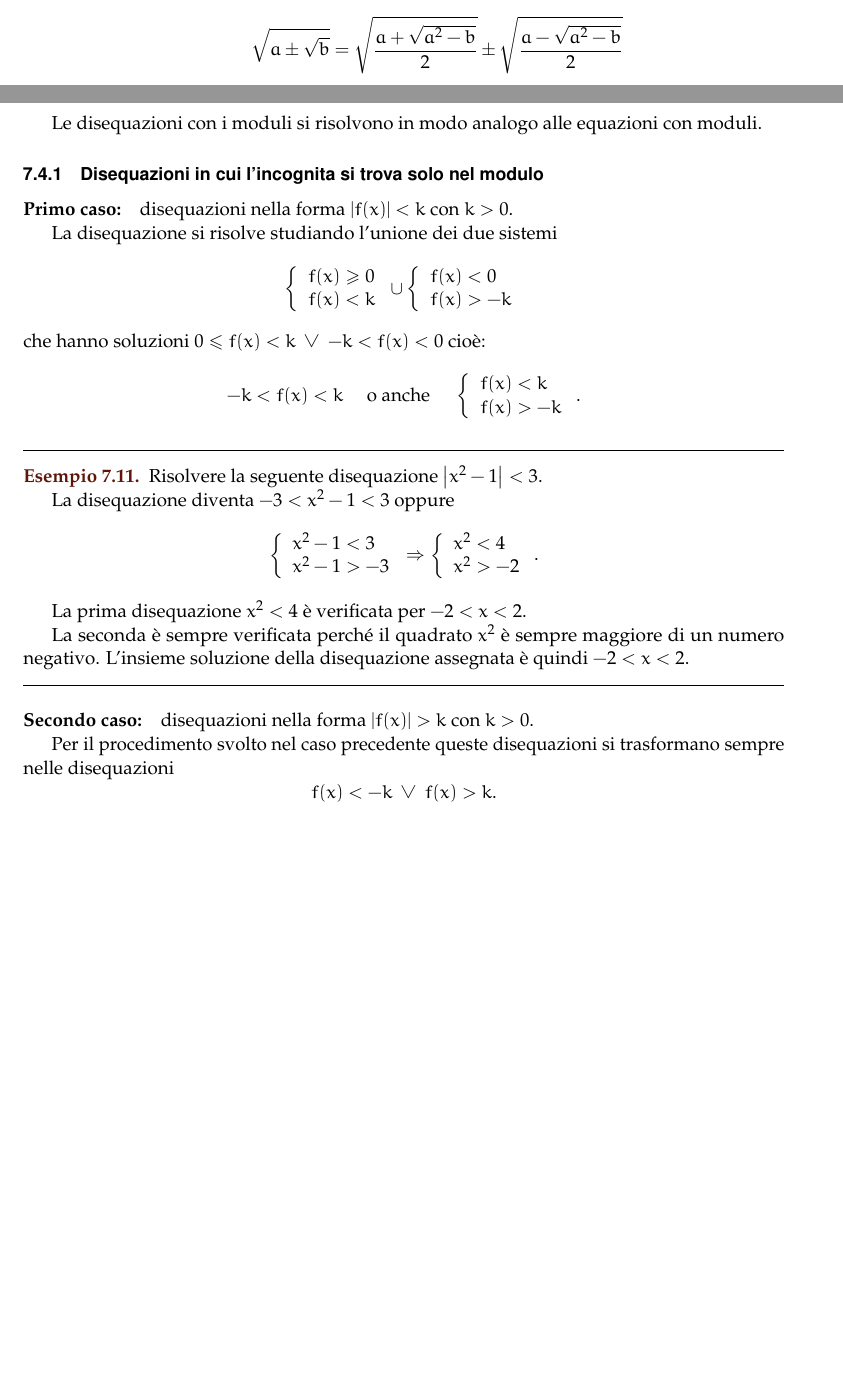
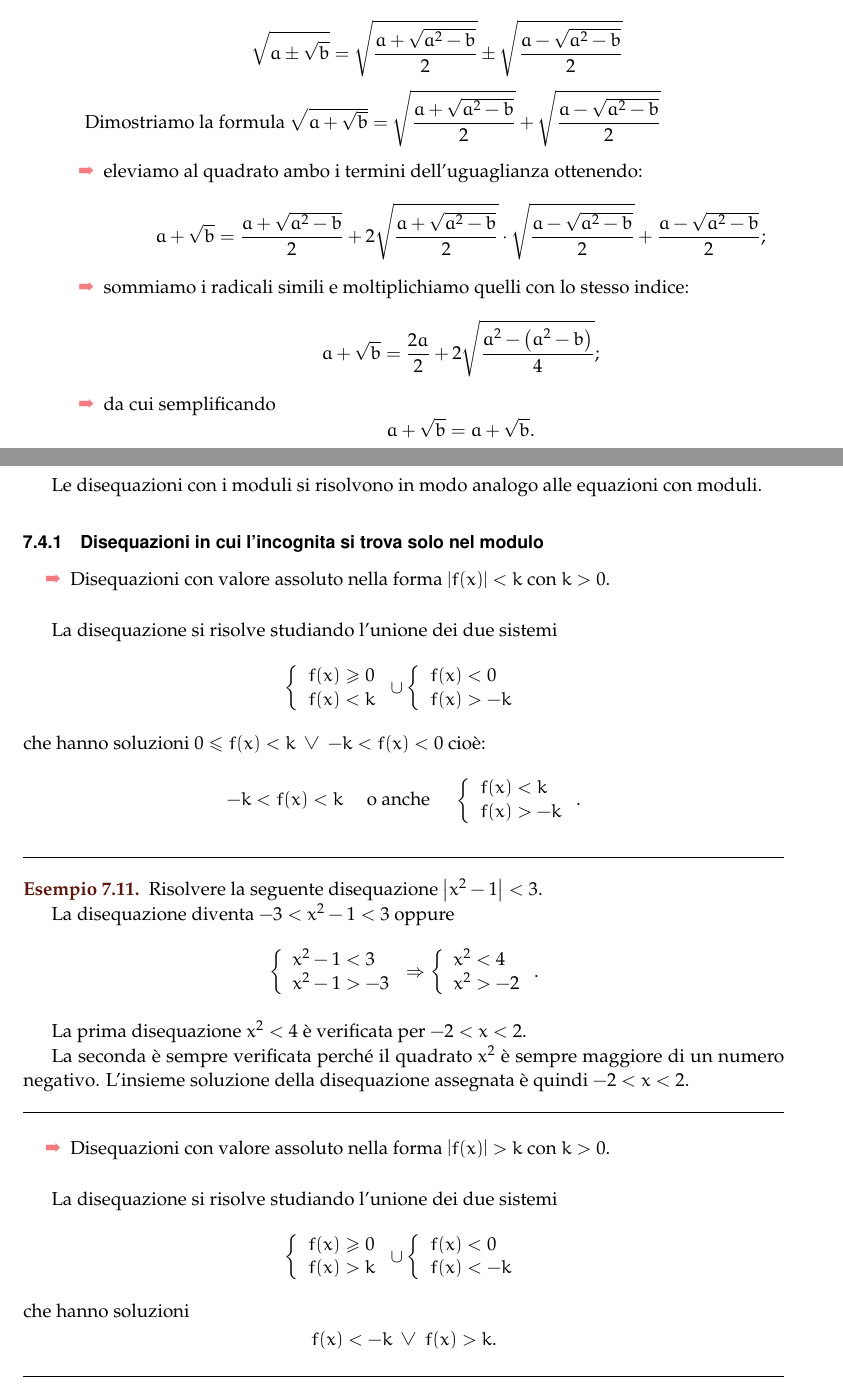
Before and after one commit to karbonk/matc3-algebra2, a LaTeX document (algebra2_4ed_completo.tex, which reads chap/02_radicali.tex, chap/07_eqmod.tex): two parts of pages 42 and 225 of 278, joined at a grey line, cut so that both start at the same text, the shorter picture padded with empty space. Compiled offline with pdfLaTeX.

Commit message:
correzione errori e dimostrazione radicali doppi

```diff
--- a/chap/02_radicali.tex
+++ b/chap/02_radicali.tex
@@ -732,6 +732,21 @@ Se l'espressione $a^2-b$ è un quadrato perfetto, i radicali doppi possono esser
 \sqrt{a\pm \sqrt b}=\sqrt{\dfrac{a+\sqrt{a^2-b}} 2}\pm \sqrt{\dfrac{a-\sqrt{a^2-b}} 2}
 \end{equation*}
 
+Dimostriamo la formula $\sqrt{a+ \sqrt b}=\sqrt{\dfrac{a+\sqrt{a^2-b}} 2}+ \sqrt{\dfrac{a-\sqrt{a^2-b}} 2}$
+\begin{itemize*}
+\item eleviamo al quadrato ambo i termini dell'uguaglianza ottenendo:
+\[a+ \sqrt b=\dfrac{a+\sqrt{a^2-b}}{2} +2\sqrt{\dfrac{a+\sqrt{a^2-b}}{2}}\cdot\sqrt{\dfrac{a-\sqrt{a^2-b}}{2}}+\dfrac{a-\sqrt{a^2-b}} 2;
+\]
+\item sommiamo i radicali simili e moltiplichiamo quelli con lo stesso indice:
+\[a+ \sqrt b=\dfrac{2a}{2}+2\sqrt{\dfrac{a^{2}-\left(a^{2}-b\right)}{4}};
+\]
+%\item per la differenza di due quadrati otteniamo:
+%\[a+ \sqrt b=a+2\sqrt{\dfrac{a^{2}-\left(a^{2}-b\right)}{4}};\]
+\item da cui semplificando
+\[a+ \sqrt b=a+ \sqrt b.\]
+\end{itemize*}
+
+\pagebreak
 \begin{exrig}
  \begin{esempio}
 Trasforma, se possibile, i seguenti radicali doppi in radicali semplici.
--- a/chap/07_eqmod.tex
+++ b/chap/07_eqmod.tex
@@ -235,7 +235,10 @@ Conclusione: $\IS=\IS_1\cup \IS_2\cup \IS_3\cup \IS_4=\left\{1\text{, }2+\sqrt 7
 Le disequazioni con i moduli si risolvono in modo analogo alle equazioni con moduli.
 
 \subsection{Disequazioni in cui l'incognita si trova solo nel modulo}
-\paragraph{Primo caso:} disequazioni nella forma $\left|f(x)\right|<k$ con $ k>0 $.
+
+\begin{itemize}
+\item Disequazioni con valore assoluto nella forma $\left|f(x)\right|<k \text{ con }  k>0 $.
+\end{itemize}
 
 La disequazione si risolve studiando l'unione dei due sistemi
 \[\left\{\begin{array}{l}{f(x)\ge 0}\\{f(x)<k}\end{array}\right.\cup\left\{\begin{array}{l}{f(x)< 0}\\{f(x)>-k}\end{array}\right.\]
@@ -257,9 +260,17 @@ L'insieme soluzione della disequazione assegnata è quindi $-2<x<2$.
 \end{esempio}
 \end{exrig}
 
-\paragraph{Secondo caso:} disequazioni nella forma $\left|f(x)\right|>k$ con $ k>0 $.
+\begin{itemize}
+\item Disequazioni con valore assoluto nella forma $\left|f(x)\right|>k \text{ con } k>0 $.
+\end{itemize}
 
-Per il procedimento svolto nel caso precedente queste disequazioni si trasformano sempre nelle disequazioni \[ f(x)<-k\;\vee\; f(x)>k. \]
+La disequazione si risolve studiando l'unione dei due sistemi
+\[\left\{\begin{array}{l}{f(x)\ge 0}\\{f(x)>k}\end{array}\right.\cup\left\{\begin{array}{l}{f(x)< 0}\\{f(x)<-k}\end{array}\right.\]
+che hanno soluzioni \[ f(x)<-k\;\vee\; f(x)>k. \]
+
+%\paragraph{Secondo caso:} disequazioni nella forma $\left|f(x)\right|>k$ con $ k>0 $.
+
+%Per il procedimento svolto nel caso precedente queste disequazioni si trasformano sempre nelle disequazioni \[ f(x)<-k\;\vee\; f(x)>k. \]
 
 \begin{exrig}
 \begin{esempio}
```
Also changed, not shown: chap/04_diseq2gr.tex (+1 -1 lines), chap/05_eqmag2.tex (+2 -2 lines), chap/06_sistemi.tex (+5 -5 lines), chap/08_eqirrz.tex (+2 -2 lines), chap/09_probabil.tex (+4 -4 lines), chap/02_radicali.tex (2 more changed lines), chap/07_eqmod.tex (16 more changed lines).
